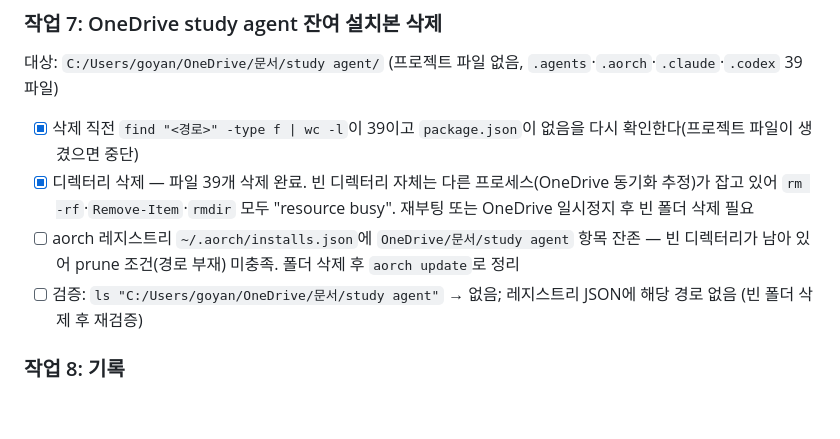
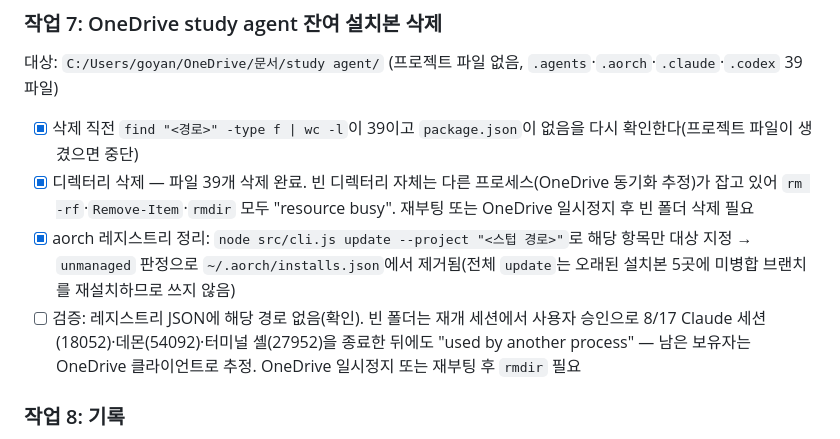
Before and after one commit to rhsha-gif/-, a Markdown page: docs/plans/2026-09-02-usage-tuning.md, the part around the change. GitHub-like rendering; blank space fills up the shorter version.

Commit message:
docs: close the usage-tuning registry step and record the folder lock
Co-Authored-By: Claude Fable 5.1 <noreply@anthropic.com>
Claude-Session: https://claude.ai/code/session_01E7FvdMb2yLcUjqyKNkXwN1

```diff
--- a/docs/plans/2026-09-02-usage-tuning.md
+++ b/docs/plans/2026-09-02-usage-tuning.md
@@ -74,8 +74,8 @@ cd "C:/dev/study-agent" && npm run verify                 # study-agent CLAUDE.m
 
 - [x] 삭제 직전 `find "<경로>" -type f | wc -l`이 39이고 `package.json`이 없음을 다시 확인한다(프로젝트 파일이 생겼으면 중단)
 - [x] 디렉터리 삭제 — 파일 39개 삭제 완료. 빈 디렉터리 자체는 다른 프로세스(OneDrive 동기화 추정)가 잡고 있어 `rm -rf`·`Remove-Item`·`rmdir` 모두 "resource busy". 재부팅 또는 OneDrive 일시정지 후 빈 폴더 삭제 필요
-- [ ] aorch 레지스트리 `~/.aorch/installs.json`에 `OneDrive/문서/study agent` 항목 잔존 — 빈 디렉터리가 남아 있어 prune 조건(경로 부재) 미충족. 폴더 삭제 후 `aorch update`로 정리
-- [ ] 검증: `ls "C:/Users/goyan/OneDrive/문서/study agent"` → 없음; 레지스트리 JSON에 해당 경로 없음 (빈 폴더 삭제 후 재검증)
+- [x] aorch 레지스트리 정리: `node src/cli.js update --project "<스텁 경로>"`로 해당 항목만 대상 지정 → `unmanaged` 판정으로 `~/.aorch/installs.json`에서 제거됨(전체 `update`는 오래된 설치본 5곳에 미병합 브랜치를 재설치하므로 쓰지 않음)
+- [ ] 검증: 레지스트리 JSON에 해당 경로 없음(확인). 빈 폴더는 재개 세션에서 사용자 승인으로 8/17 Claude 세션(18052)·데몬(54092)·터미널 셸(27952)을 종료한 뒤에도 "used by another process" — 남은 보유자는 OneDrive 클라이언트로 추정. OneDrive 일시정지 또는 재부팅 후 `rmdir` 필요
 
 ### 작업 8: 기록
 
```
